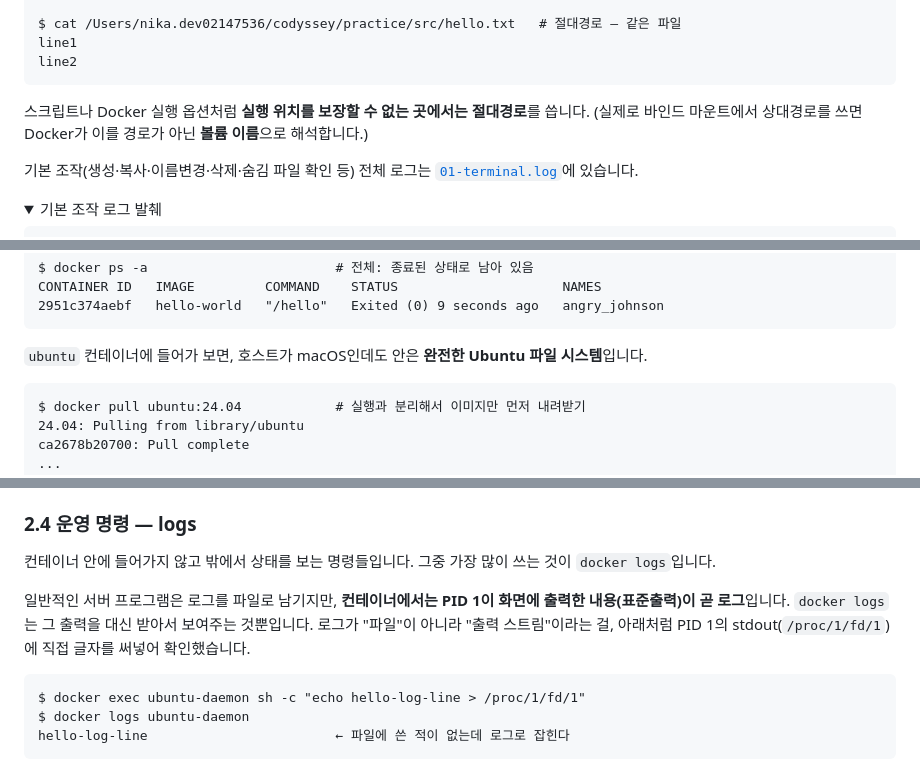
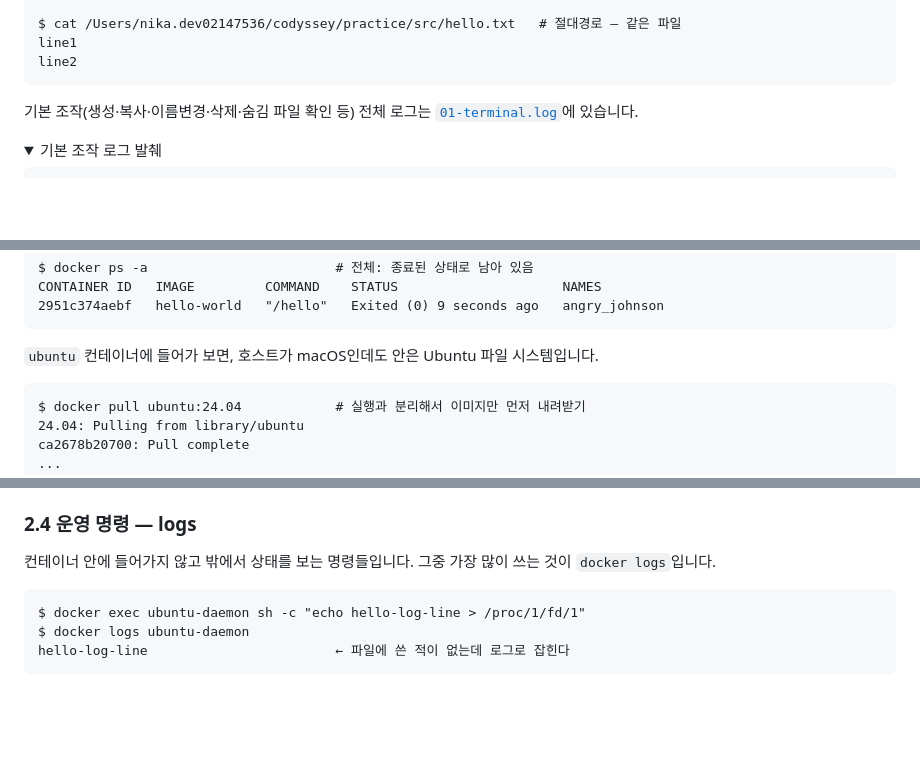
Before and after one commit to nan-park/cody-e1-1, a Markdown page: README.md, 3 parts joined by grey strips. GitHub-like rendering; folded sections open; blank space fills up the shorter version.

````diff
--- a/README.md
+++ b/README.md
@@ -110,9 +109,6 @@ $ cat /Users/nika.dev02147536/codyssey/practice/src/hello.txt   # 절대경로
 line1
 line2
 ```
-
-스크립트나 Docker 실행 옵션처럼 **실행 위치를 보장할 수 없는 곳에서는 절대경로**를 씁니다.
-(실제로 바인드 마운트에서 상대경로를 쓰면 Docker가 이를 경로가 아닌 **볼륨 이름**으로 해석합니다.)
 
 기본 조작(생성·복사·이름변경·삭제·숨김 파일 확인 등) 전체 로그는 [`01-terminal.log`](docs/logs/01-terminal.log)에 있습니다.
 
@@ -295,7 +287,7 @@ CONTAINER ID   IMAGE         COMMAND    STATUS                     NAMES
 2951c374aebf   hello-world   "/hello"   Exited (0) 9 seconds ago   angry_johnson
 ```
 
-`ubuntu` 컨테이너에 들어가 보면, 호스트가 macOS인데도 안은 **완전한 Ubuntu 파일 시스템**입니다.
+`ubuntu` 컨테이너에 들어가 보면, 호스트가 macOS인데도 안은 Ubuntu 파일 시스템입니다.
 
 ```
 $ docker pull ubuntu:24.04            # 실행과 분리해서 이미지만 먼저 내려받기
@@ -355,10 +347,6 @@ ubuntu-attach   Exited (0) Less than a second ago    ← 컨테이너 종료됨
 ### 2.4 운영 명령 — logs
 
 컨테이너 안에 들어가지 않고 밖에서 상태를 보는 명령들입니다. 그중 가장 많이 쓰는 것이 `docker logs`입니다.
-
-일반적인 서버 프로그램은 로그를 파일로 남기지만, **컨테이너에서는 PID 1이 화면에 출력한 내용(표준출력)이 곧 로그**입니다.
-`docker logs`는 그 출력을 대신 받아서 보여주는 것뿐입니다. 로그가 "파일"이 아니라 "출력 스트림"이라는 걸,
-아래처럼 PID 1의 stdout(`/proc/1/fd/1`)에 직접 글자를 써넣어 확인했습니다.
 
 ```
 $ docker exec ubuntu-daemon sh -c "echo hello-log-line > /proc/1/fd/1"
````
Also changed, not shown: other parts of README.md (+5 -15 lines).
